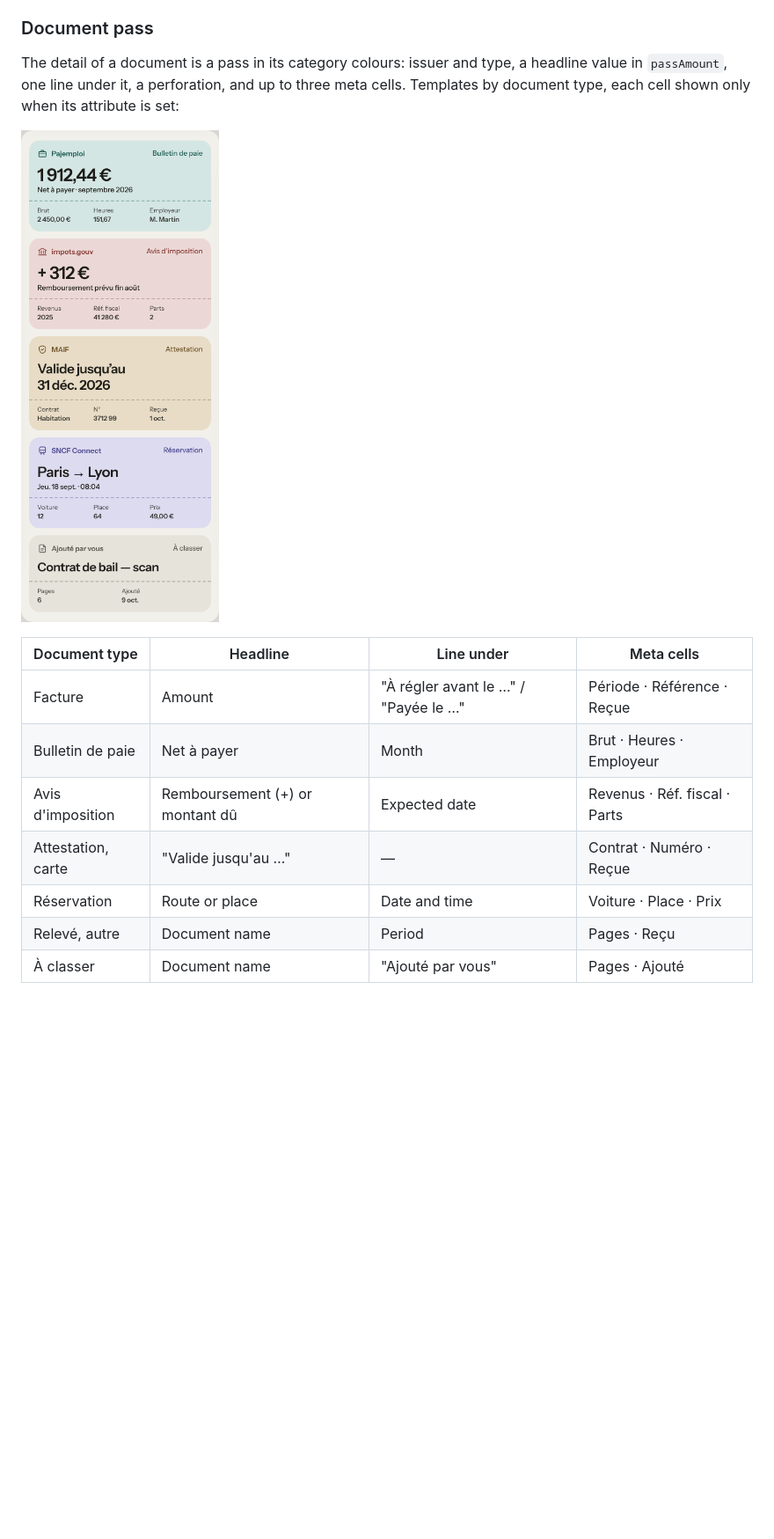
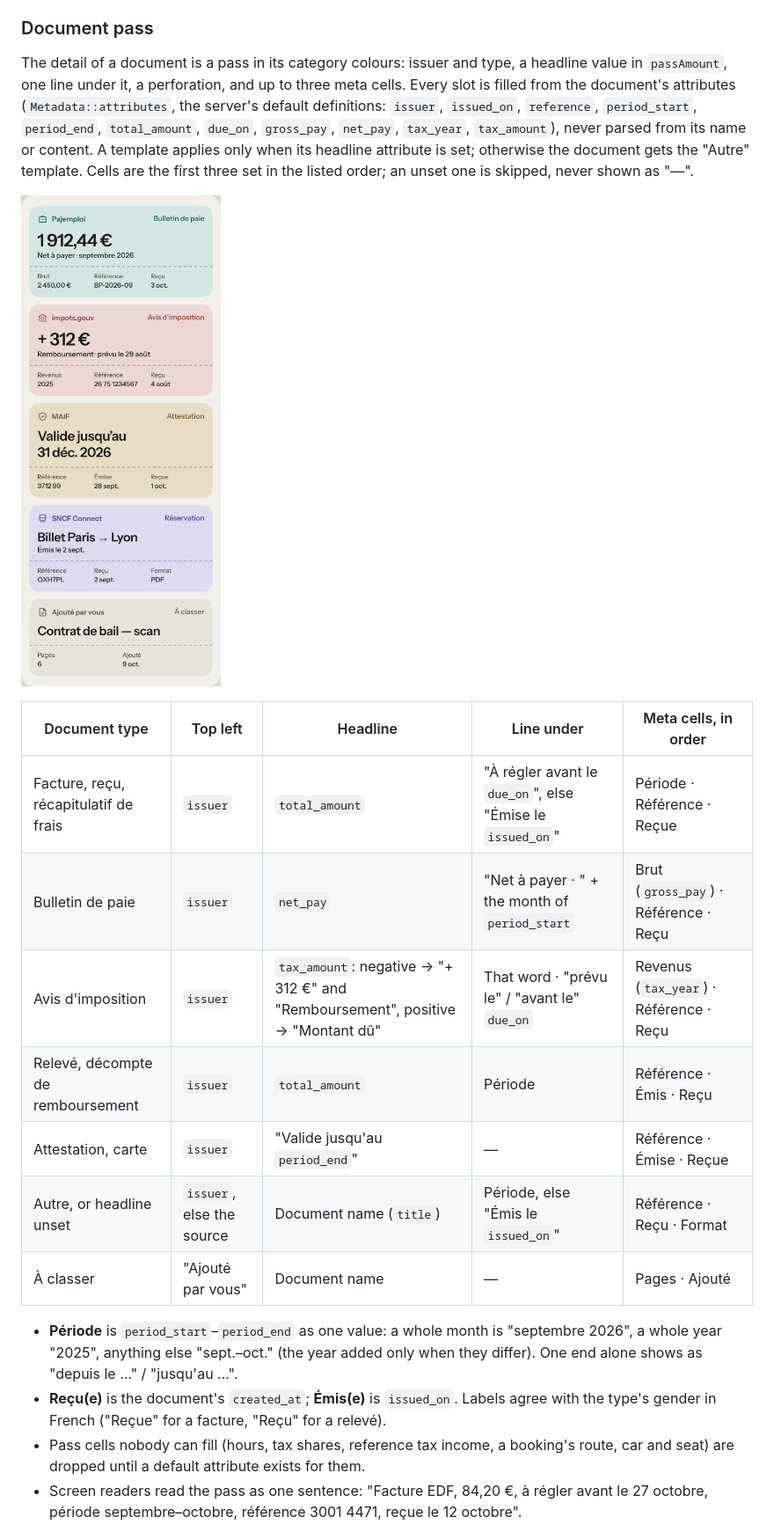
Before and after one commit to fyde-lab/application, a Markdown page: design/design-system.md, the part around one of its changes. Shown at 88% size. Drawn GitHub-style; pictures changed too: design/assets/sheets/modeles-cartes.png; blank space fills up the shorter version.

```diff
--- a/design/design-system.md
+++ b/design/design-system.md
@@ -386,17 +386,33 @@ Plex Mono. Screen readers hear "3 sources choisies sur 5"; the count is announce
 ### Document pass
 
 The detail of a document is a pass in its category colours: issuer and type, a headline value
-in `passAmount`, one line under it, a perforation, and up to three meta cells. Templates by
-document type, each cell shown only when its attribute is set:
+in `passAmount`, one line under it, a perforation, and up to three meta cells. Every slot is
+filled from the document's attributes (`Metadata::attributes`, the server's default
+definitions: `issuer`, `issued_on`, `reference`, `period_start`, `period_end`, `total_amount`,
+`due_on`, `gross_pay`, `net_pay`, `tax_year`, `tax_amount`), never parsed from its name or
+content. A template applies only when its headline attribute is set; otherwise the document
+gets the "Autre" template. Cells are the first three set in the listed order; an unset one is
+skipped, never shown as "—".
 
 ![Pass templates](assets/sheets/modeles-cartes.png)
 
-| Document type | Headline | Line under | Meta cells |
-|---|---|---|---|
-| Facture | Amount | "À régler avant le …" / "Payée le …" | Période · Référence · Reçue |
-| Bulletin de paie | Net à payer | Month | Brut · Heures · Employeur |
-| Avis d'imposition | Remboursement (+) or montant dû | Expected date | Revenus · Réf. fiscal · Parts |
-| Attestation, carte | "Valide jusqu'au …" | — | Contrat · Numéro · Reçue |
-| Réservation | Route or place | Date and time | Voiture · Place · Prix |
-| Relevé, autre | Document name | Period | Pages · Reçu |
-| À classer | Document name | "Ajouté par vous" | Pages · Ajouté |
+| Document type | Top left | Headline | Line under | Meta cells, in order |
+|---|---|---|---|---|
+| Facture, reçu, récapitulatif de frais | `issuer` | `total_amount` | "À régler avant le `due_on`", else "Émise le `issued_on`" | Période · Référence · Reçue |
+| Bulletin de paie | `issuer` | `net_pay` | "Net à payer · " + the month of `period_start` | Brut (`gross_pay`) · Référence · Reçu |
+| Avis d'imposition | `issuer` | `tax_amount`: negative → "+ 312 €" and "Remboursement", positive → "Montant dû" | That word · "prévu le" / "avant le" `due_on` | Revenus (`tax_year`) · Référence · Reçu |
+| Relevé, décompte de remboursement | `issuer` | `total_amount` | Période | Référence · Émis · Reçu |
+| Attestation, carte | `issuer` | "Valide jusqu'au `period_end`" | — | Référence · Émise · Reçue |
+| Autre, or headline unset | `issuer`, else the source | Document name (`title`) | Période, else "Émis le `issued_on`" | Référence · Reçu · Format |
+| À classer | "Ajouté par vous" | Document name | — | Pages · Ajouté |
+
+- **Période** is `period_start`–`period_end` as one value: a whole month is "septembre 2026",
+  a whole year "2025", anything else "sept.–oct." (the year added only when they differ).
+  One end alone shows as "depuis le …" / "jusqu'au …".
+- **Reçu(e)** is the document's `created_at`; **Émis(e)** is `issued_on`. Labels agree with
+  the type's gender in French ("Reçue" for a facture, "Reçu" for a relevé).
+- Pass cells nobody can fill (hours, tax shares, reference tax income, a booking's route, car
+  and seat) are dropped until a default attribute exists for them.
+- Screen readers read the pass as one sentence: "Facture EDF, 84,20 €, à régler avant le 27
+  octobre, période septembre–octobre, référence 3001 4471, reçue le 12 octobre".
+
```
Also changed, not shown: other parts of design/design-system.md (+26 -6 lines), design/assets/screens/D2-bureau-document.png, design/assets/screens/V6-document.png, design/assets/screens/V6b-document-sombre.png, design/assets/sheets/bureau-tablette.png, 4 other files.
